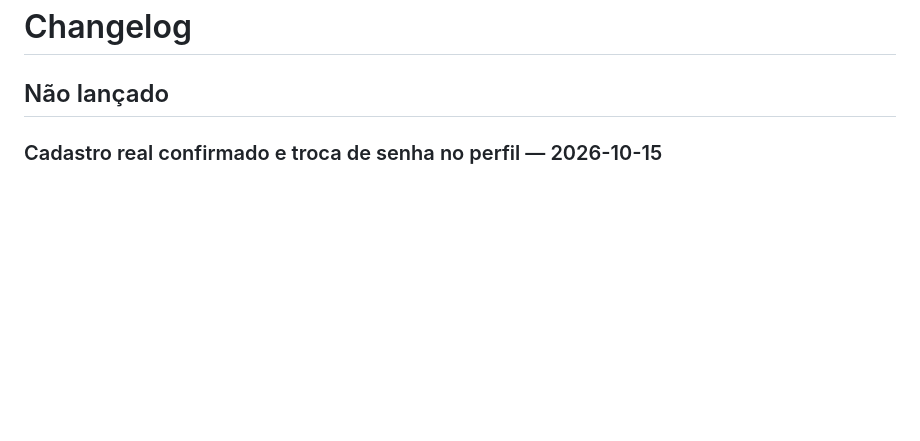
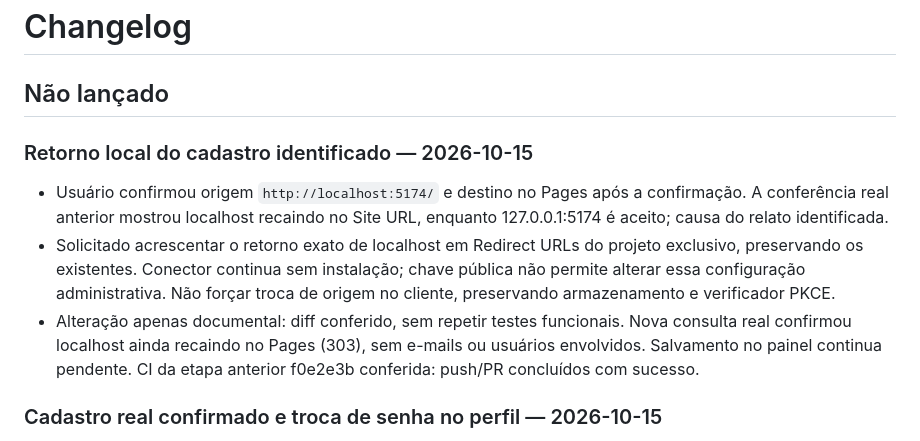
Before and after one commit to mhaetinger/D-D, a Markdown page: CHANGELOG.md, the part around the change. Drawn GitHub-style; blank space fills up the shorter version.

Commit message:
Registra causa do retorno local para o Pages

```diff
--- a/CHANGELOG.md
+++ b/CHANGELOG.md
@@ -1,6 +1,20 @@
 # Changelog
 
 ## Não lançado
+
+### Retorno local do cadastro identificado — 2026-10-15
+
+- Usuário confirmou origem `http://localhost:5174/` e destino no Pages após a
+  confirmação. A conferência real anterior mostrou localhost recaindo no Site
+  URL, enquanto 127.0.0.1:5174 é aceito; causa do relato identificada.
+- Solicitado acrescentar o retorno exato de localhost em Redirect URLs do projeto
+  exclusivo, preservando os existentes. Conector continua sem instalação; chave
+  pública não permite alterar essa configuração administrativa. Não forçar troca
+  de origem no cliente, preservando armazenamento e verificador PKCE.
+- Alteração apenas documental: diff conferido, sem repetir testes funcionais.
+  Nova consulta real confirmou localhost ainda recaindo no Pages (303), sem
+  e-mails ou usuários envolvidos. Salvamento no painel continua pendente. CI da
+  etapa anterior f0e2e3b conferida: push/PR concluídos com sucesso.
 
 ### Cadastro real confirmado e troca de senha no perfil — 2026-10-15
 
```
Also changed, not shown: docs/LOGIN.md (+7 -5 lines).
